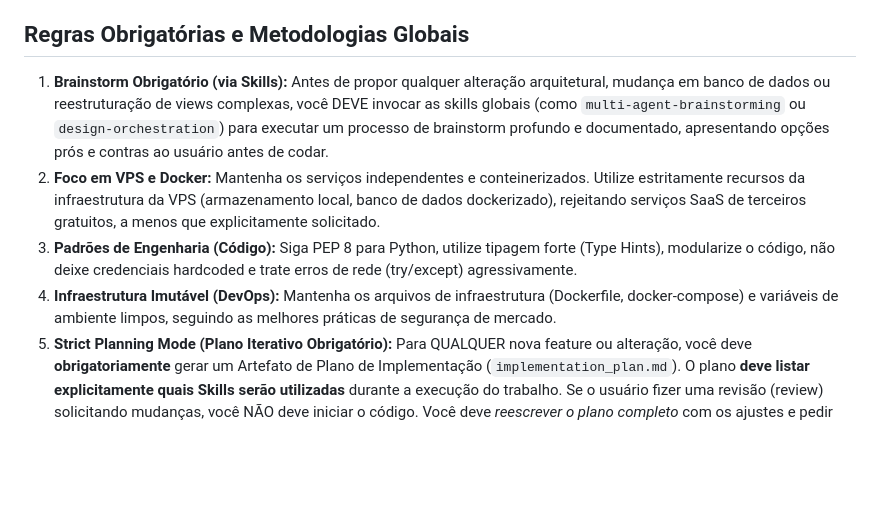
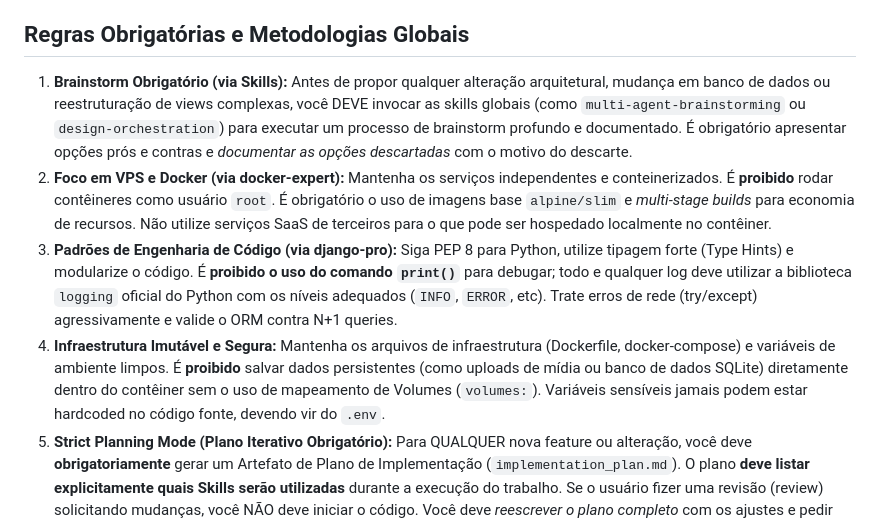
Before and after one commit to YuriMandina/Painel_Precos_DisplayDigital, a Markdown page: .agents/AGENTS.md, the part around the change. Rendered like a GitHub page; blank space fills up the shorter version.

Commit message:
docs(agents): blindagem das regras de docker, engenharia de código e infraestrutura

```diff
--- a/.agents/AGENTS.md
+++ b/.agents/AGENTS.md
@@ -21,8 +21,8 @@ Você deve **obrigatoriamente** invocar os contextos das seguintes Skills Globai
 - **`incident-response-smart-fix`**: Acione caso haja qualquer bug complexo, regressão ou queda na VPS, utilizando rastreio estruturado e *root-cause analysis* (evitando "achismos").
 
 ## Regras Obrigatórias e Metodologias Globais
-1. **Brainstorm Obrigatório (via Skills):** Antes de propor qualquer alteração arquitetural, mudança em banco de dados ou reestruturação de views complexas, você DEVE invocar as skills globais (como `multi-agent-brainstorming` ou `design-orchestration`) para executar um processo de brainstorm profundo e documentado, apresentando opções prós e contras ao usuário antes de codar.
-2. **Foco em VPS e Docker:** Mantenha os serviços independentes e conteinerizados. Utilize estritamente recursos da infraestrutura da VPS (armazenamento local, banco de dados dockerizado), rejeitando serviços SaaS de terceiros gratuitos, a menos que explicitamente solicitado.
-3. **Padrões de Engenharia (Código):** Siga PEP 8 para Python, utilize tipagem forte (Type Hints), modularize o código, não deixe credenciais hardcoded e trate erros de rede (try/except) agressivamente.
-4. **Infraestrutura Imutável (DevOps):** Mantenha os arquivos de infraestrutura (Dockerfile, docker-compose) e variáveis de ambiente limpos, seguindo as melhores práticas de segurança de mercado.
+1. **Brainstorm Obrigatório (via Skills):** Antes de propor qualquer alteração arquitetural, mudança em banco de dados ou reestruturação de views complexas, você DEVE invocar as skills globais (como `multi-agent-brainstorming` ou `design-orchestration`) para executar um processo de brainstorm profundo e documentado. É obrigatório apresentar opções prós e contras e *documentar as opções descartadas* com o motivo do descarte.
+2. **Foco em VPS e Docker (via docker-expert):** Mantenha os serviços independentes e conteinerizados. É **proibido** rodar contêineres como usuário `root`. É obrigatório o uso de imagens base `alpine/slim` e *multi-stage builds* para economia de recursos. Não utilize serviços SaaS de terceiros para o que pode ser hospedado localmente no contêiner.
+3. **Padrões de Engenharia de Código (via django-pro):** Siga PEP 8 para Python, utilize tipagem forte (Type Hints) e modularize o código. É **proibido o uso do comando `print()`** para debugar; todo e qualquer log deve utilizar a biblioteca `logging` oficial do Python com os níveis adequados (`INFO`, `ERROR`, etc). Trate erros de rede (try/except) agressivamente e valide o ORM contra N+1 queries.
+4. **Infraestrutura Imutável e Segura:** Mantenha os arquivos de infraestrutura (Dockerfile, docker-compose) e variáveis de ambiente limpos. É **proibido** salvar dados persistentes (como uploads de mídia ou banco de dados SQLite) diretamente dentro do contêiner sem o uso de mapeamento de Volumes (`volumes:`). Variáveis sensíveis jamais podem estar hardcoded no código fonte, devendo vir do `.env`.
 5. **Strict Planning Mode (Plano Iterativo Obrigatório):** Para QUALQUER nova feature ou alteração, você deve **obrigatoriamente** gerar um Artefato de Plano de Implementação (`implementation_plan.md`). O plano **deve listar explicitamente quais Skills serão utilizadas** durante a execução do trabalho. Se o usuário fizer uma revisão (review) solicitando mudanças, você NÃO deve iniciar o código. Você deve *reescrever o plano completo* com os ajustes e pedir uma nova aprovação. A fase de execução/código só pode ser iniciada quando o plano for aprovado sem nenhuma revisão pendente (Zero-Execution Without Approval).
```
